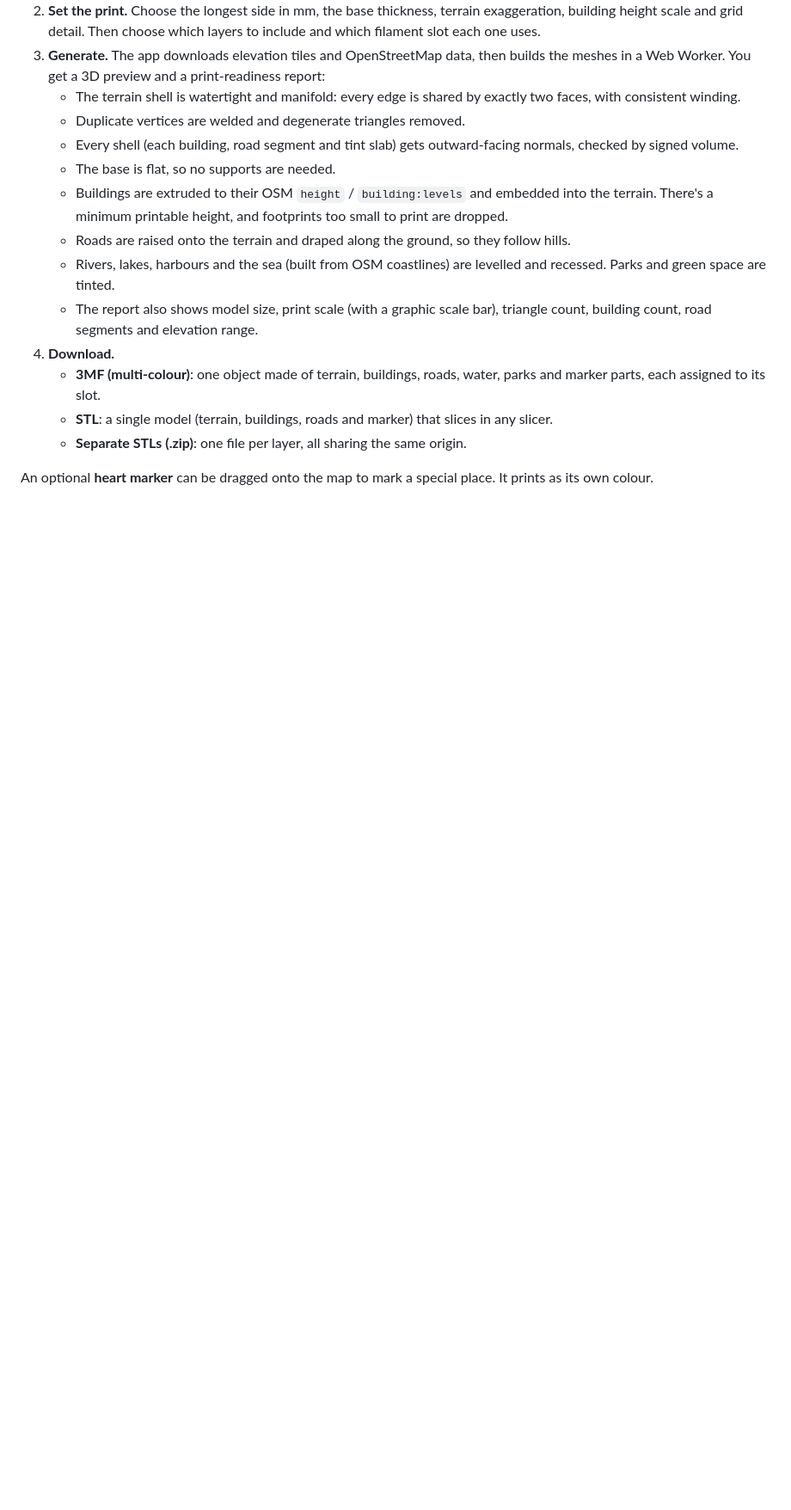
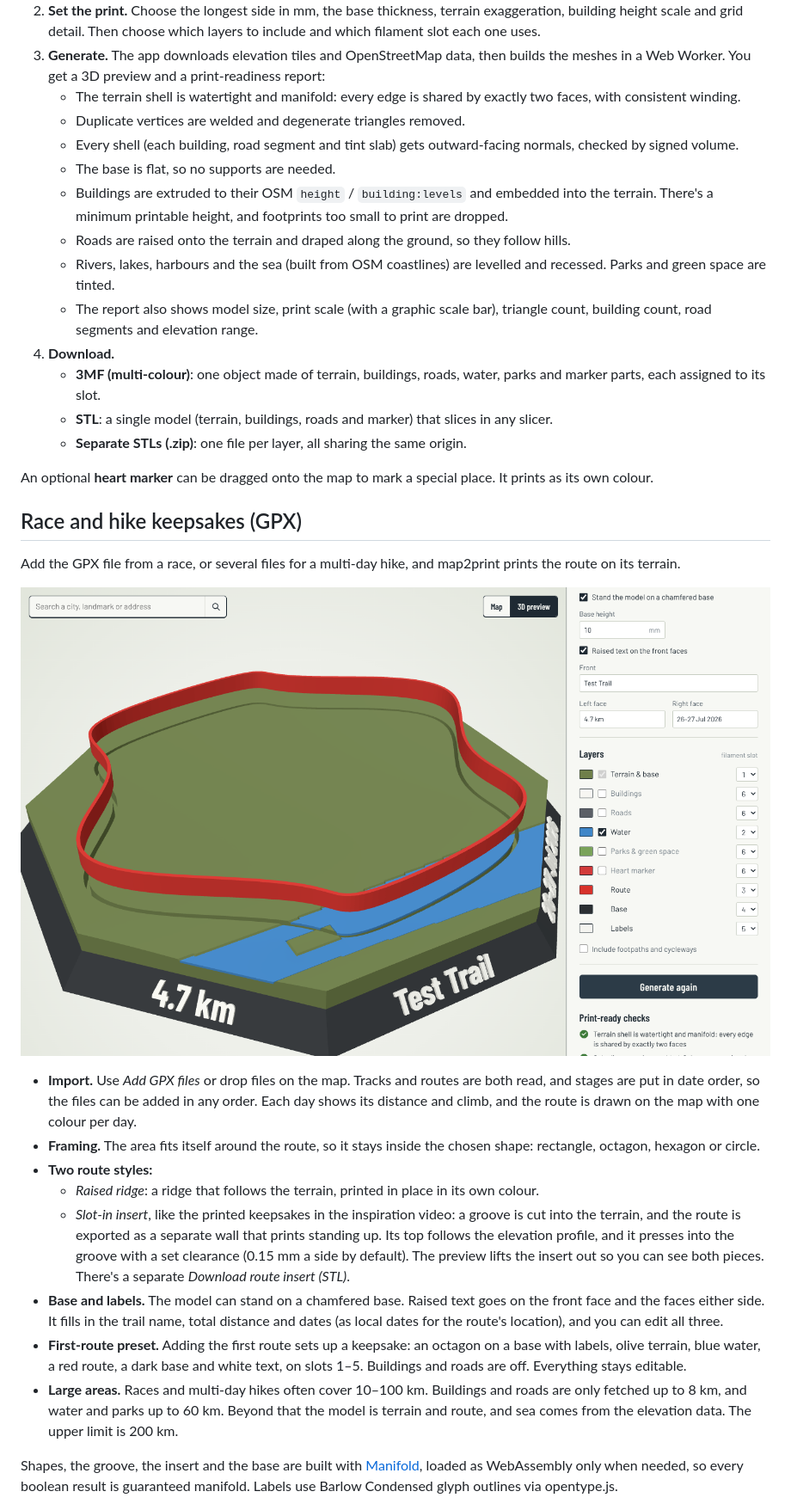
Before and after one commit to madhav1233/map2print, a Markdown page: README.md, the part around one of its changes. Shown at 86% size. GitHub-like rendering; pictures changed too: docs/route-insert.png (added); blank space fills up the shorter version.

```diff
--- a/README.md
+++ b/README.md
@@ -30,6 +30,23 @@ Everything runs in the browser. There's no server, account or upload.
 
 An optional **heart marker** can be dragged onto the map to mark a special place. It prints as its own colour.
 
+## Race and hike keepsakes (GPX)
+
+Add the GPX file from a race, or several files for a multi-day hike, and map2print prints the route on its terrain.
+
+![Route insert lifted out of its groove, on an octagonal base with raised labels](docs/route-insert.png)
+
+- **Import.** Use *Add GPX files* or drop files on the map. Tracks and routes are both read, and stages are put in date order, so the files can be added in any order. Each day shows its distance and climb, and the route is drawn on the map with one colour per day.
+- **Framing.** The area fits itself around the route, so it stays inside the chosen shape: rectangle, octagon, hexagon or circle.
+- **Two route styles:**
+  - *Raised ridge*: a ridge that follows the terrain, printed in place in its own colour.
+  - *Slot-in insert*, like the printed keepsakes in the inspiration video: a groove is cut into the terrain, and the route is exported as a separate wall that prints standing up. Its top follows the elevation profile, and it presses into the groove with a set clearance (0.15 mm a side by default). The preview lifts the insert out so you can see both pieces. There's a separate *Download route insert (STL)*.
+- **Base and labels.** The model can stand on a chamfered base. Raised text goes on the front face and the faces either side. It fills in the trail name, total distance and dates (as local dates for the route's location), and you can edit all three.
+- **First-route preset.** Adding the first route sets up a keepsake: an octagon on a base with labels, olive terrain, blue water, a red route, a dark base and white text, on slots 1–5. Buildings and roads are off. Everything stays editable.
+- **Large areas.** Races and multi-day hikes often cover 10–100 km. Buildings and roads are only fetched up to 8 km, and water and parks up to 60 km. Beyond that the model is terrain and route, and sea comes from the elevation data. The upper limit is 200 km.
+
+Shapes, the groove, the insert and the base are built with [Manifold](https://github.com/elalish/manifold), loaded as WebAssembly only when needed, so every boolean result is guaranteed manifold. Labels use Barlow Condensed glyph outlines via opentype.js.
+
 ![Print-ready checks, scale and downloads](docs/results.png)
 
 ## How it works
```
Also changed, not shown: other parts of README.md (+3 -0 lines), 17 other files.
